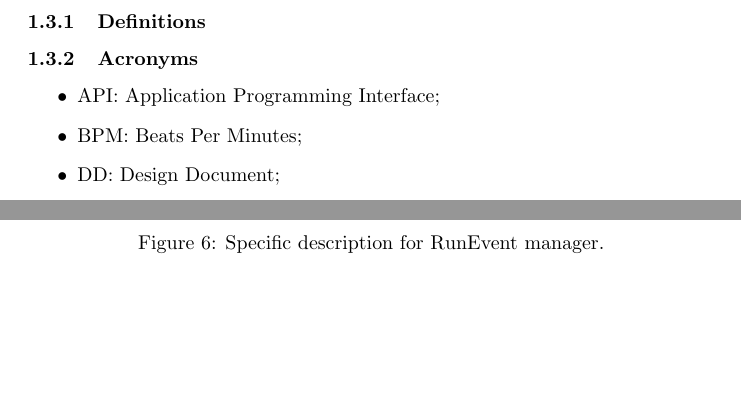
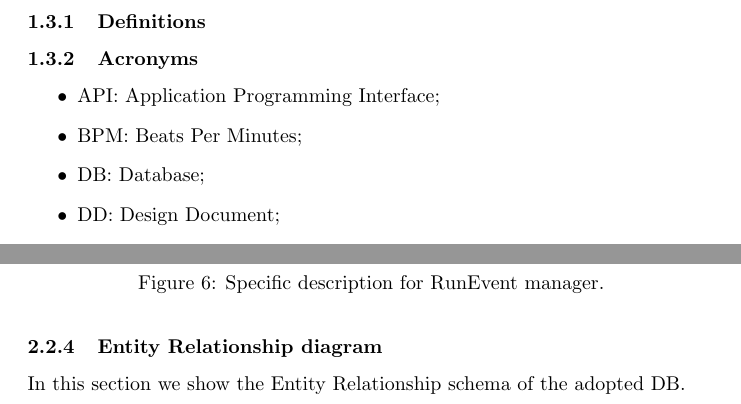
Before and after one commit to stefanomartina/MartinaNicheliniPeressini, a LaTeX document (DD/DD.tex, which reads DD/Architectural design.tex, DD/Introduction.tex): two parts of pages 3 and 10 of 19 before the commit and two parts of pages 3 and 10 of 20 after it, joined at a grey line, cut so that both start at the same text, the shorter picture padded with empty space. Compiled offline with pdfLaTeX.

Commit message:
Added DB ER schema

```diff
--- a/DD/Architectural design.tex
+++ b/DD/Architectural design.tex
@@ -88,3 +87,8 @@ The \textit{Event handler module} has to handle events creation, users' joining
 
 
 
+
+
+\newpage
+\subsubsection{Entity Relationship diagram}
+In this section we show the Entity Relationship schema of the adopted DB.
--- a/DD/Introduction.tex
+++ b/DD/Introduction.tex
@@ -21,6 +21,7 @@ Both AutomatedSOS and Track4Run exploit the features offered by Data4Help.
 \begin{itemize}
 	\item API: Application Programming Interface;
 	\item BPM: Beats Per Minutes;
+	\item DB: Database;
 	\item DD: Design Document;
 	\item RASD: Requirement Analysis Specification Document;
 	\item JSON: JavaScript Object Notation.
```
Also changed, not shown: DD/DD.pdf, DD/Figures/er-schema.png (added), DD/Architectural design.tex (5 more changed lines).
